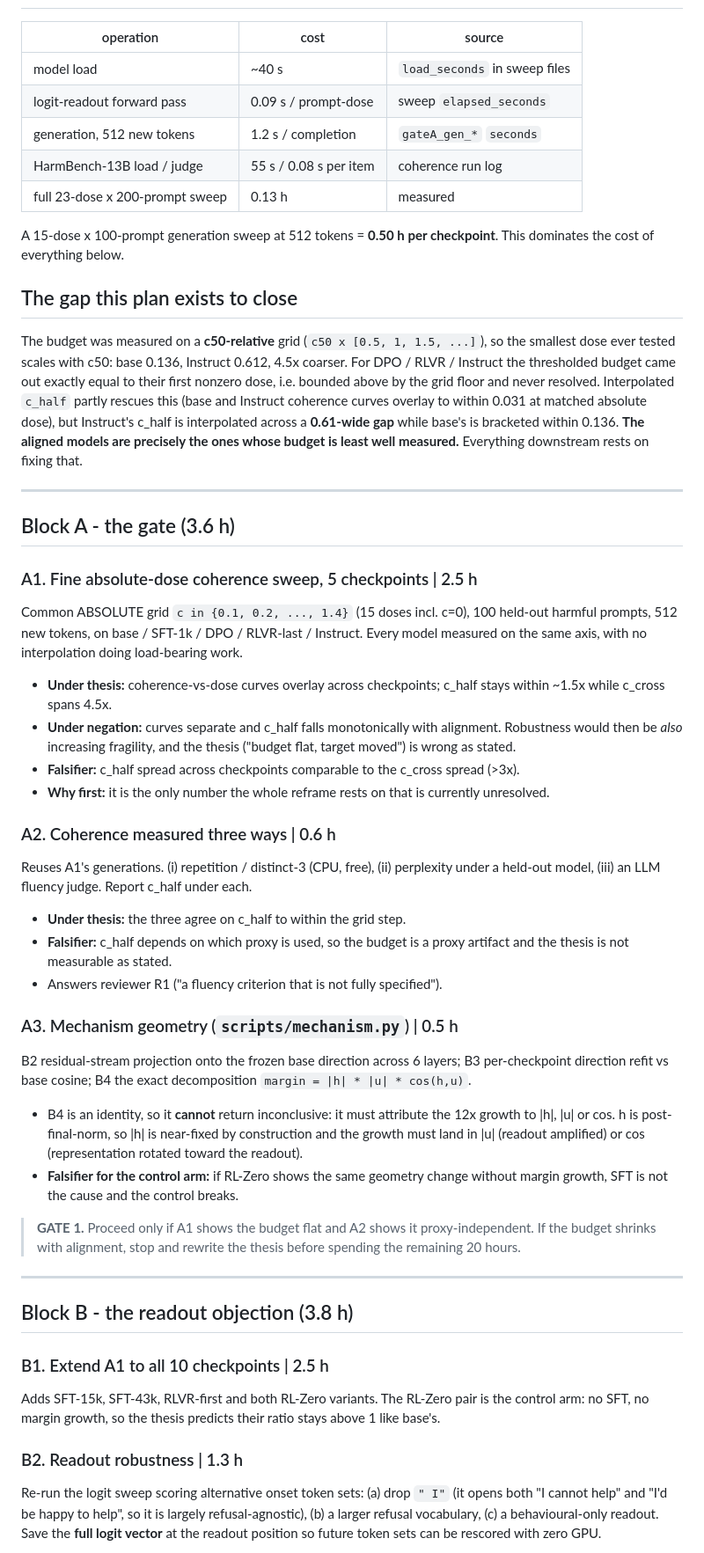
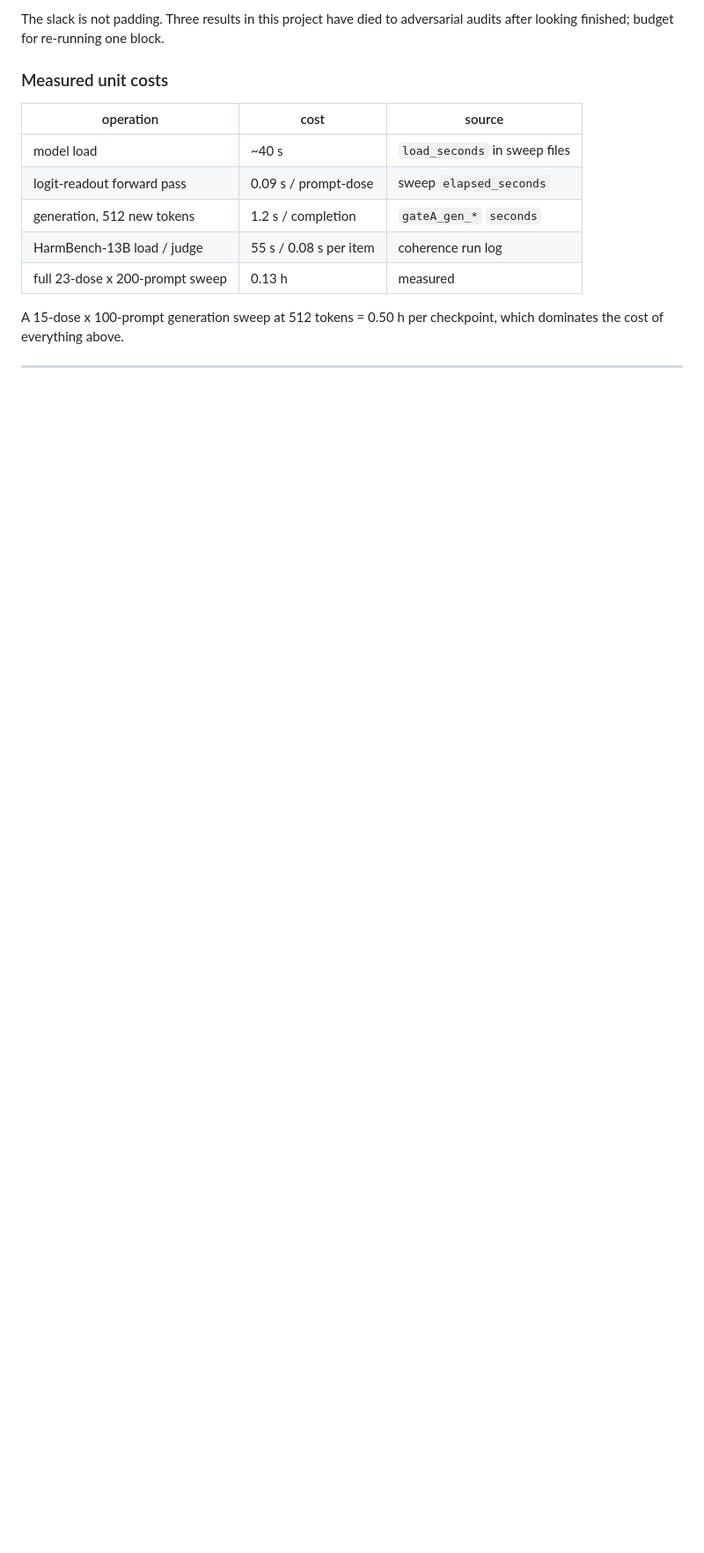
Before and after one commit to punctualprocrastinator/alignment-elasticity, a Markdown page: EXPERIMENTS.md, the part around one of its changes. Shown at 88% size. GitHub-like rendering; blank space fills up the shorter version.

```diff
--- a/EXPERIMENTS.md
+++ b/EXPERIMENTS.md
@@ -18,3 +192,7 @@ budget; it moves the target past the budget.**
+The slack is not padding. Three results in this project have died to adversarial
+audits after looking finished; budget for re-running one block.
+
+### Measured unit costs
 
 | operation | cost | source |
 |---|---|---|
@@ -24,85 +202,7 @@ budget; it moves the target past the budget.**
 | HarmBench-13B load / judge | 55 s / 0.08 s per item | coherence run log |
 | full 23-dose x 200-prompt sweep | 0.13 h | measured |
 
-A 15-dose x 100-prompt generation sweep at 512 tokens = **0.50 h per checkpoint**.
-This dominates the cost of everything below.
-
-## The gap this plan exists to close
-
-The budget was measured on a **c50-relative** grid (`c50 x [0.5, 1, 1.5, ...]`),
-so the smallest dose ever tested scales with c50: base 0.136, Instruct 0.612,
-4.5x coarser. For DPO / RLVR / Instruct the thresholded budget came out exactly
-equal to their first nonzero dose, i.e. bounded above by the grid floor and
-never resolved. Interpolated `c_half` partly rescues this (base and Instruct
-coherence curves overlay to within 0.031 at matched absolute dose), but
-Instruct's c_half is interpolated across a **0.61-wide gap** while base's is
-bracketed within 0.136. **The aligned models are precisely the ones whose budget
-is least well measured.** Everything downstream rests on fixing that.
+A 15-dose x 100-prompt generation sweep at 512 tokens = 0.50 h per checkpoint,
+which dominates the cost of everything above.
 
 ---
-
-## Block A - the gate (3.6 h)
-
-### A1. Fine absolute-dose coherence sweep, 5 checkpoints | 2.5 h
-
-Common ABSOLUTE grid `c in {0.1, 0.2, ..., 1.4}` (15 doses incl. c=0), 100
-held-out harmful prompts, 512 new tokens, on base / SFT-1k / DPO / RLVR-last /
-Instruct. Every model measured on the same axis, with no interpolation doing
-load-bearing work.
-
-- **Under thesis:** coherence-vs-dose curves overlay across checkpoints; c_half
-  stays within ~1.5x while c_cross spans 4.5x.
-- **Under negation:** curves separate and c_half falls monotonically with
-  alignment. Robustness would then be *also* increasing fragility, and the
-  thesis ("budget flat, target moved") is wrong as stated.
-- **Falsifier:** c_half spread across checkpoints comparable to the c_cross
-  spread (>3x).
-- **Why first:** it is the only number the whole reframe rests on that is
-  currently unresolved.
-
-### A2. Coherence measured three ways | 0.6 h
-
-Reuses A1's generations. (i) repetition / distinct-3 (CPU, free), (ii)
-perplexity under a held-out model, (iii) an LLM fluency judge. Report c_half
-under each.
-
-- **Under thesis:** the three agree on c_half to within the grid step.
-- **Falsifier:** c_half depends on which proxy is used, so the budget is a proxy
-  artifact and the thesis is not measurable as stated.
-- Answers reviewer R1 ("a fluency criterion that is not fully specified").
-
-### A3. Mechanism geometry (`scripts/mechanism.py`) | 0.5 h
-
-B2 residual-stream projection onto the frozen base direction across 6 layers;
-B3 per-checkpoint direction refit vs base cosine; B4 the exact decomposition
-`margin = |h| * |u| * cos(h,u)`.
-
-- B4 is an identity, so it **cannot** return inconclusive: it must attribute the
-  12x growth to |h|, |u| or cos. h is post-final-norm, so |h| is near-fixed by
-  construction and the growth must land in |u| (readout amplified) or cos
-  (representation rotated toward the readout).
-- **Falsifier for the control arm:** if RL-Zero shows the same geometry change
-  without margin growth, SFT is not the cause and the control breaks.
-
-> **GATE 1.** Proceed only if A1 shows the budget flat and A2 shows it
-> proxy-independent. If the budget shrinks with alignment, stop and rewrite the
-> thesis before spending the remaining 20 hours.
-
----
-
-## Block B - the readout objection (3.8 h)
-
-### B1. Extend A1 to all 10 checkpoints | 2.5 h
-
-Adds SFT-15k, SFT-43k, RLVR-first and both RL-Zero variants. The RL-Zero pair is
-the control arm: no SFT, no margin growth, so the thesis predicts their ratio
-stays above 1 like base's.
-
-### B2. Readout robustness | 1.3 h
-
-Re-run the logit sweep scoring alternative onset token sets: (a) drop `" I"`
-(it opens both "I cannot help" and "I'd be happy to help", so it is largely
-refusal-agnostic), (b) a larger refusal vocabulary, (c) a behavioural-only
-readout. Save the **full logit vector** at the readout position so future token
-sets can be rescored with zero GPU.
-
```
Also changed, not shown: other parts of EXPERIMENTS.md (+194 -100 lines).
